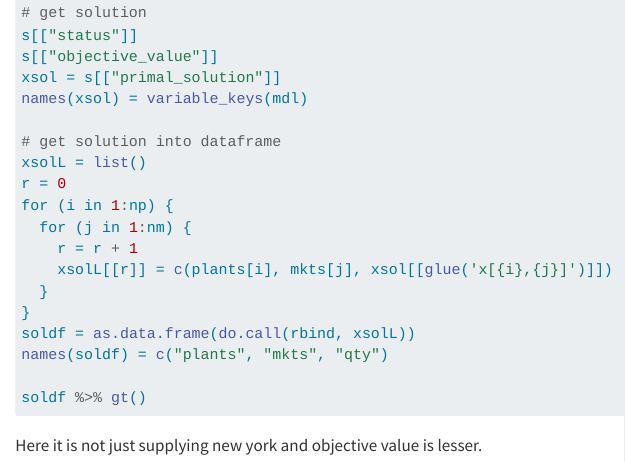
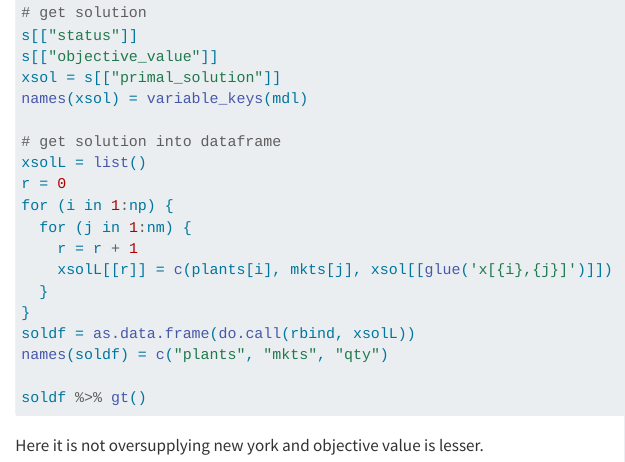
Before and after one commit to notesofdabbler/optwithR, a Quarto document (gms_trnsprt_ompr_check.qmd): the page in a window 1100 px wide, from 2180 px down. Rendered offline with R 4.5, knitr and Pandoc in place of Quarto, with nearby package versions; the code chunks are not run, so their results and figures are left out.

Commit message:
minor edit

````diff
--- a/gms_trnsprt_ompr_check.qmd
+++ b/gms_trnsprt_ompr_check.qmd
@@ -125,4 +125,4 @@ names(soldf) = c("plants", "mkts", "qty")
 soldf %>% gt()
 ```
 
-Here it is not just supplying new york and objective value is lesser.
+Here it is not oversupplying new york and objective value is lesser.
````
Also changed, not shown: 1 other file.
